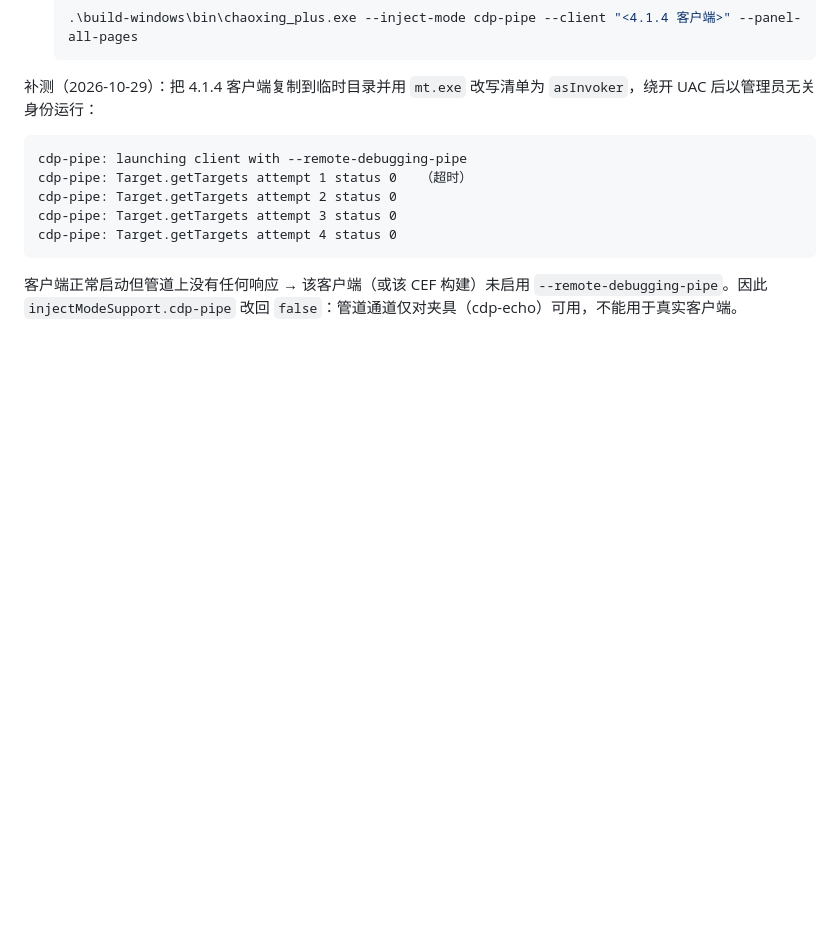
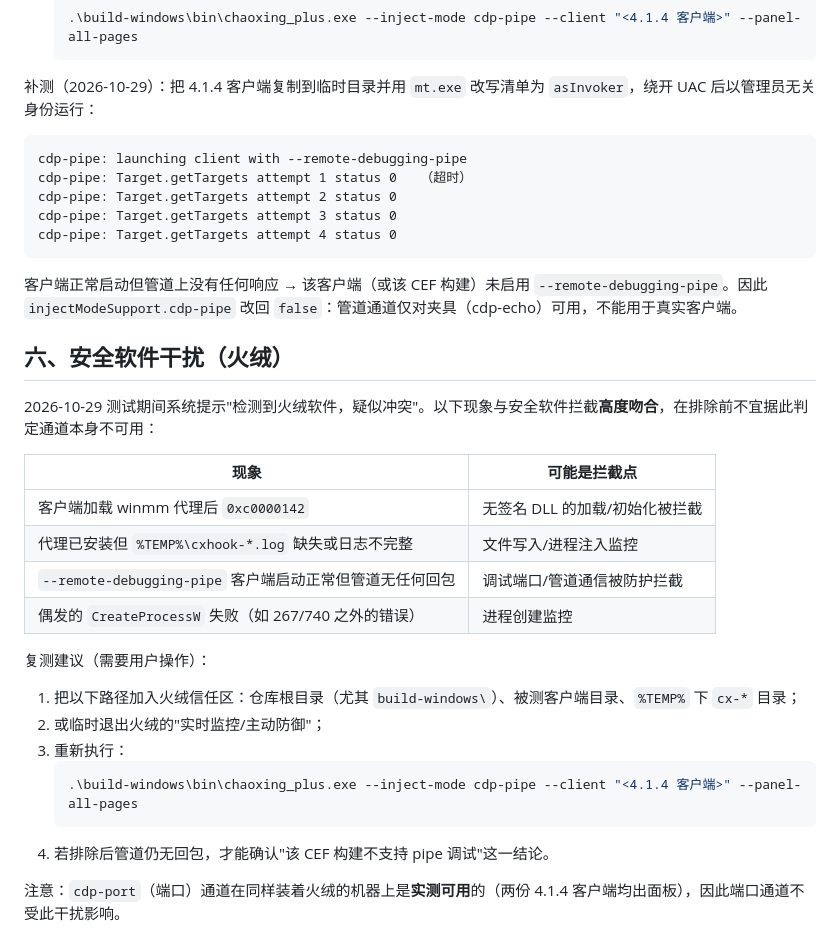
Before and after one commit to liu23zhi/chaoxing_plus, a Markdown page: docs/windows-injection-changelog.md, the part around the change. Drawn GitHub-style; blank space fills up the shorter version.

Commit message:
记录火绒安全软件干扰：现象对照与排除后的复测步骤
- 代理 0xc0000142、管道无回包、偶发 CreateProcess 失败均可能与安全软件拦截相关

- 给出信任区与临时退出防护两种复测方式，避免把拦截误判为通道不可用

- 明确 cdp-port 在同一环境下实测可用，不受该干扰影响

````diff
--- a/docs/windows-injection-changelog.md
+++ b/docs/windows-injection-changelog.md
@@ -145,3 +145,25 @@ cdp-pipe: Target.getTargets attempt 4 status 0
 ```
 
 客户端正常启动但管道上没有任何响应 → 该客户端（或该 CEF 构建）未启用 `--remote-debugging-pipe`。因此 `injectModeSupport.cdp-pipe` 改回 `false`：管道通道仅对夹具（cdp-echo）可用，不能用于真实客户端。
+## 六、安全软件干扰（火绒）
+
+2026-10-29 测试期间系统提示"检测到火绒软件，疑似冲突"。以下现象与安全软件拦截**高度吻合**，在排除前不宜据此判定通道本身不可用：
+
+| 现象 | 可能是拦截点 |
+| --- | --- |
+| 客户端加载 winmm 代理后 `0xc0000142` | 无签名 DLL 的加载/初始化被拦截 |
+| 代理已安装但 `%TEMP%\cxhook-*.log` 缺失或日志不完整 | 文件写入/进程注入监控 |
+| `--remote-debugging-pipe` 客户端启动正常但管道无任何回包 | 调试端口/管道通信被防护拦截 |
+| 偶发的 `CreateProcessW` 失败（如 267/740 之外的错误） | 进程创建监控 |
+
+复测建议（需要用户操作）：
+
+1. 把以下路径加入火绒信任区：仓库根目录（尤其 `build-windows\`）、被测客户端目录、`%TEMP%` 下 `cx-*` 目录；
+2. 或临时退出火绒的"实时监控/主动防御"；
+3. 重新执行：
+   ```powershell
+   .\build-windows\bin\chaoxing_plus.exe --inject-mode cdp-pipe --client "<4.1.4 客户端>" --panel-all-pages
+   ```
+4. 若排除后管道仍无回包，才能确认"该 CEF 构建不支持 pipe 调试"这一结论。
+
+注意：`cdp-port`（端口）通道在同样装着火绒的机器上是**实测可用**的（两份 4.1.4 客户端均出面板），因此端口通道不受此干扰影响。
````
